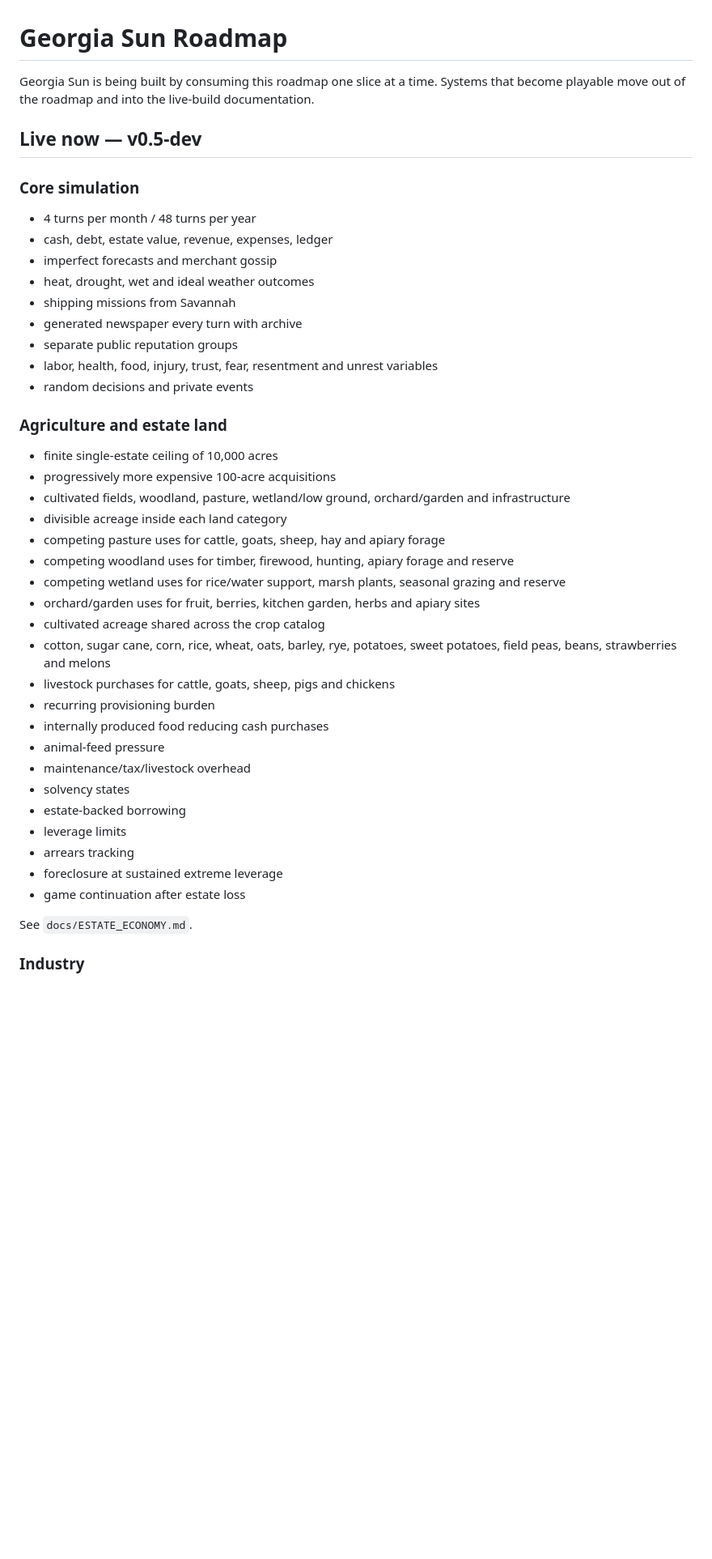
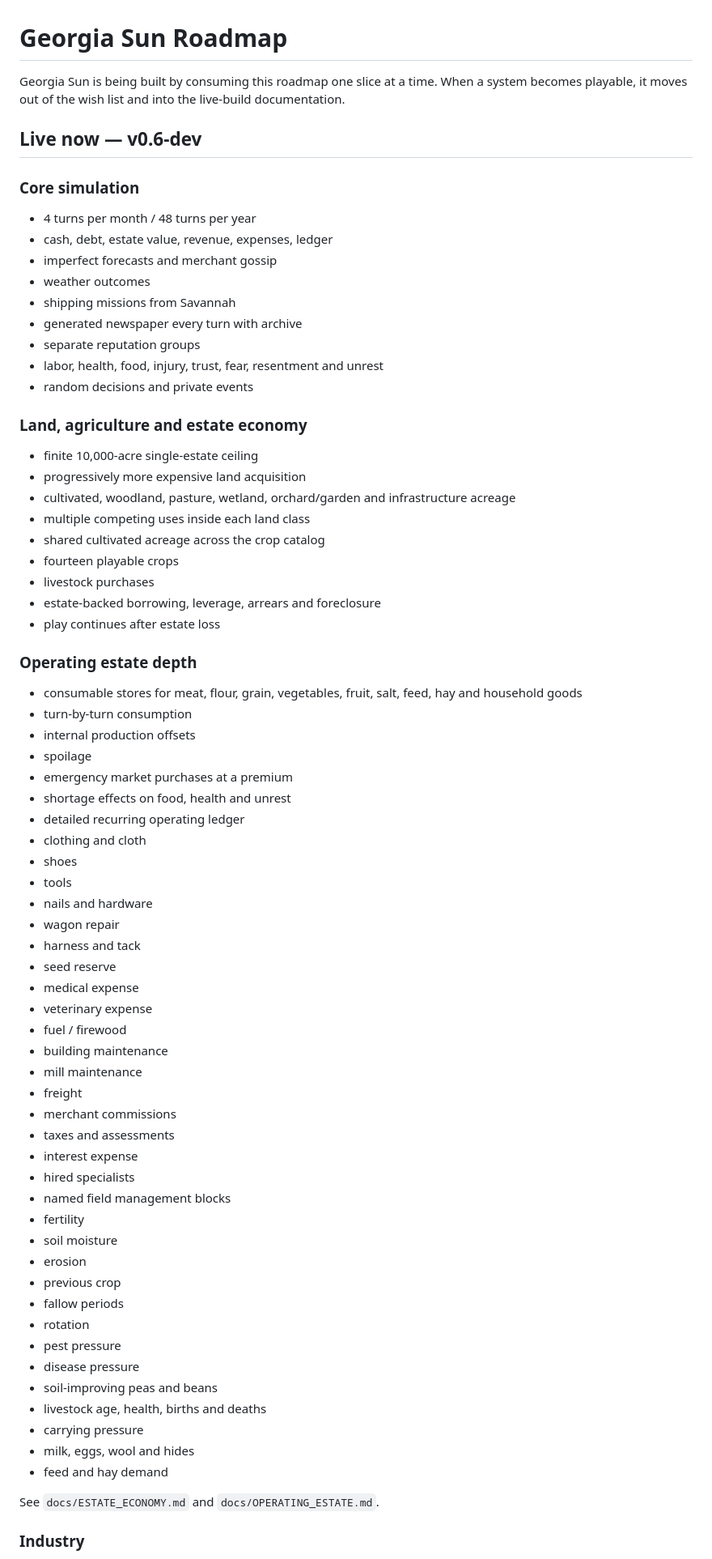
Before and after one commit to dereksparks1982/georgiasun, a Markdown page: ROADMAP.md, the part around one of its changes. Shown at 81% size. GitHub-like rendering; blank space fills up the shorter version.

Commit message:
Consume operating-estate roadmap slice and advance v0.6

```diff
--- a/ROADMAP.md
+++ b/ROADMAP.md
@@ -1,44 +1,72 @@
 # Georgia Sun Roadmap
 
-Georgia Sun is being built by consuming this roadmap one slice at a time. Systems that become playable move out of the roadmap and into the live-build documentation.
+Georgia Sun is being built by consuming this roadmap one slice at a time. When a system becomes playable, it moves out of the wish list and into the live-build documentation.
 
-## Live now — v0.5-dev
+## Live now — v0.6-dev
 
 ### Core simulation
 - 4 turns per month / 48 turns per year
 - cash, debt, estate value, revenue, expenses, ledger
 - imperfect forecasts and merchant gossip
-- heat, drought, wet and ideal weather outcomes
+- weather outcomes
 - shipping missions from Savannah
 - generated newspaper every turn with archive
-- separate public reputation groups
-- labor, health, food, injury, trust, fear, resentment and unrest variables
+- separate reputation groups
+- labor, health, food, injury, trust, fear, resentment and unrest
 - random decisions and private events
 
-### Agriculture and estate land
-- finite single-estate ceiling of 10,000 acres
-- progressively more expensive 100-acre acquisitions
-- cultivated fields, woodland, pasture, wetland/low ground, orchard/garden and infrastructure
-- divisible acreage inside each land category
-- competing pasture uses for cattle, goats, sheep, hay and apiary forage
-- competing woodland uses for timber, firewood, hunting, apiary forage and reserve
-- competing wetland uses for rice/water support, marsh plants, seasonal grazing and reserve
-- orchard/garden uses for fruit, berries, kitchen garden, herbs and apiary sites
-- cultivated acreage shared across the crop catalog
-- cotton, sugar cane, corn, rice, wheat, oats, barley, rye, potatoes, sweet potatoes, field peas, beans, strawberries and melons
-- livestock purchases for cattle, goats, sheep, pigs and chickens
-- recurring provisioning burden
-- internally produced food reducing cash purchases
-- animal-feed pressure
-- maintenance/tax/livestock overhead
-- solvency states
-- estate-backed borrowing
-- leverage limits
-- arrears tracking
-- foreclosure at sustained extreme leverage
-- game continuation after estate loss
+### Land, agriculture and estate economy
+- finite 10,000-acre single-estate ceiling
+- progressively more expensive land acquisition
+- cultivated, woodland, pasture, wetland, orchard/garden and infrastructure acreage
+- multiple competing uses inside each land class
+- shared cultivated acreage across the crop catalog
+- fourteen playable crops
+- livestock purchases
+- estate-backed borrowing, leverage, arrears and foreclosure
+- play continues after estate loss
 
-See `docs/ESTATE_ECONOMY.md`.
+### Operating estate depth
+- consumable stores for meat, flour, grain, vegetables, fruit, salt, feed, hay and household goods
+- turn-by-turn consumption
+- internal production offsets
+- spoilage
+- emergency market purchases at a premium
+- shortage effects on food, health and unrest
+- detailed recurring operating ledger
+- clothing and cloth
+- shoes
+- tools
+- nails and hardware
+- wagon repair
+- harness and tack
+- seed reserve
+- medical expense
+- veterinary expense
+- fuel / firewood
+- building maintenance
+- mill maintenance
+- freight
+- merchant commissions
+- taxes and assessments
+- interest expense
+- hired specialists
+- named field management blocks
+- fertility
+- soil moisture
+- erosion
+- previous crop
+- fallow periods
+- rotation
+- pest pressure
+- disease pressure
+- soil-improving peas and beans
+- livestock age, health, births and deaths
+- carrying pressure
+- milk, eggs, wool and hides
+- feed and hay demand
+
+See `docs/ESTATE_ECONOMY.md` and `docs/OPERATING_ESTATE.md`.
 
 ### Industry
 - sugar works
```
Also changed, not shown: other parts of ROADMAP.md (+23 -115 lines).
